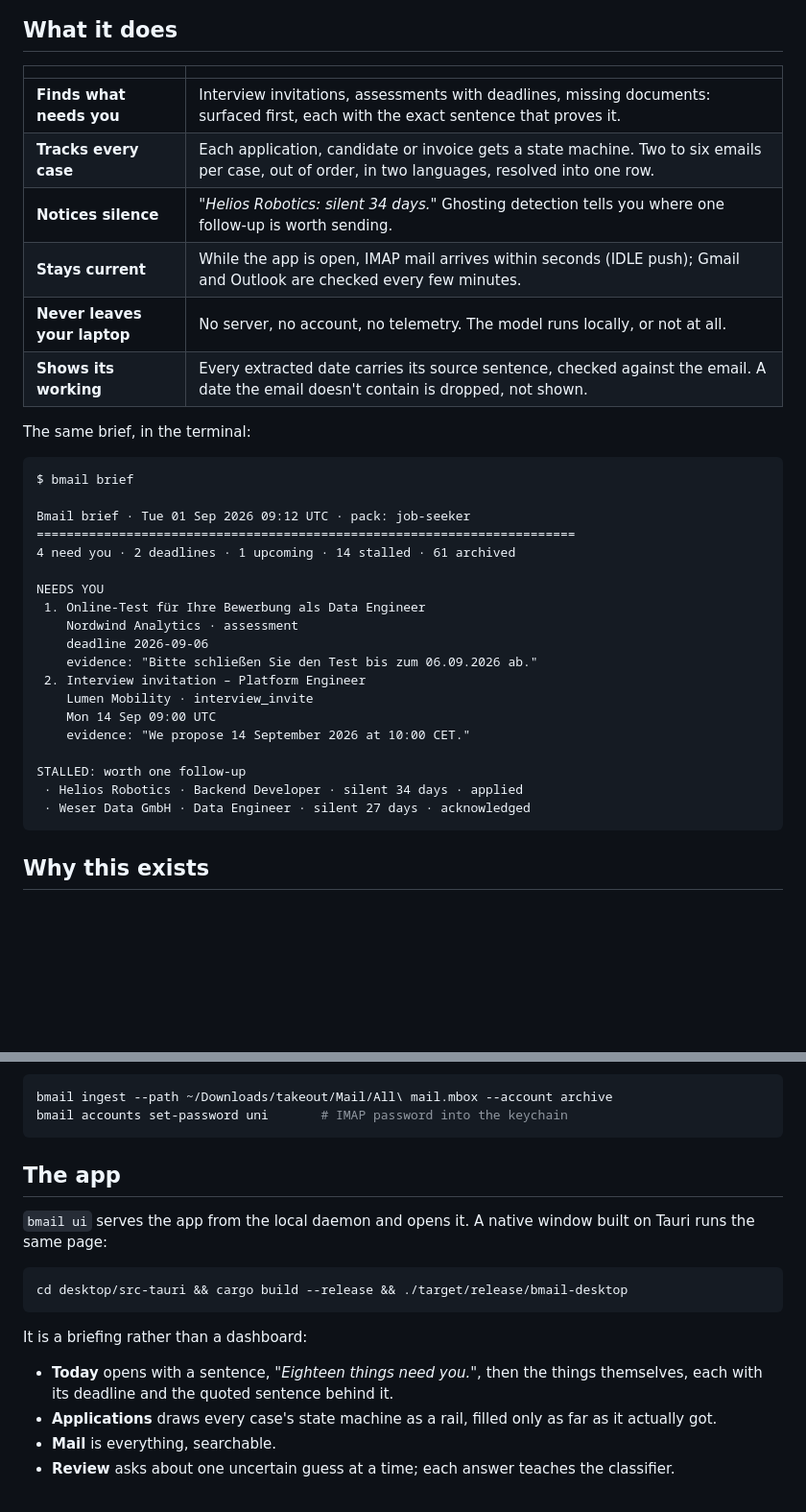
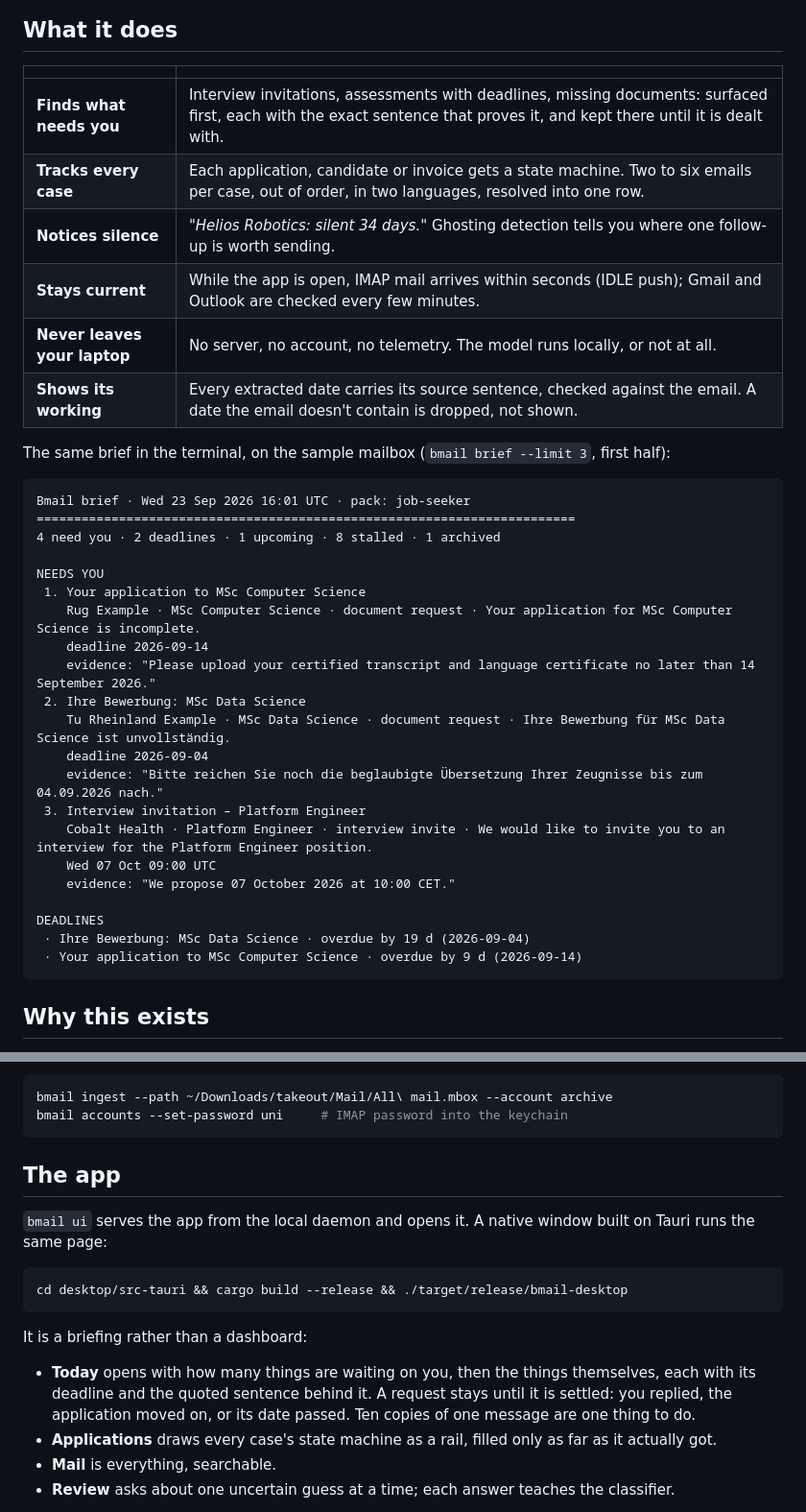
Before and after one commit to GajjarB/Bmail, a Markdown page: README.md, 2 parts joined by grey strips. Shown at 96% size. GitHub-like rendering; blank space fills up the shorter version.

Commit message:
Show real brief output in the README, and fix the password command
The README's sample brief was written by hand and no longer matched
the program; it is now an excerpt of `bmail brief` on the sample
mailbox. The keychain command was documented as
`bmail accounts set-password`, which argparse rejects; it is
`--set-password`, in the README and in docs/PROVIDERS.md. The Today
description matches the app and says how long a request stays.

````diff
--- a/README.md
+++ b/README.md
@@ -55,35 +55,38 @@
 
 | | |
 |---|---|
-| **Finds what needs you** | Interview invitations, assessments with deadlines, missing documents: surfaced first, each with the exact sentence that proves it. |
+| **Finds what needs you** | Interview invitations, assessments with deadlines, missing documents: surfaced first, each with the exact sentence that proves it, and kept there until it is dealt with. |
 | **Tracks every case** | Each application, candidate or invoice gets a state machine. Two to six emails per case, out of order, in two languages, resolved into one row. |
 | **Notices silence** | *"Helios Robotics: silent 34 days."* Ghosting detection tells you where one follow-up is worth sending. |
 | **Stays current** | While the app is open, IMAP mail arrives within seconds (IDLE push); Gmail and Outlook are checked every few minutes. |
 | **Never leaves your laptop** | No server, no account, no telemetry. The model runs locally, or not at all. |
 | **Shows its working** | Every extracted date carries its source sentence, checked against the email. A date the email doesn't contain is dropped, not shown. |
 
-The same brief, in the terminal:
+The same brief in the terminal, on the sample mailbox (`bmail brief --limit 3`,
+first half):
 
 ```
-$ bmail brief
-
-Bmail brief · Tue 01 Sep 2026 09:12 UTC · pack: job-seeker
+Bmail brief · Wed 23 Sep 2026 16:01 UTC · pack: job-seeker
 ========================================================================
-4 need you · 2 deadlines · 1 upcoming · 14 stalled · 61 archived
+4 need you · 2 deadlines · 1 upcoming · 8 stalled · 1 archived
 
 NEEDS YOU
- 1. Online-Test für Ihre Bewerbung als Data Engineer
-    Nordwind Analytics · assessment
-    deadline 2026-09-06
-    evidence: "Bitte schließen Sie den Test bis zum 06.09.2026 ab."
- 2. Interview invitation – Platform Engineer
-    Lumen Mobility · interview_invite
-    Mon 14 Sep 09:00 UTC
-    evidence: "We propose 14 September 2026 at 10:00 CET."
+ 1. Your application to MSc Computer Science
+    Rug Example · MSc Computer Science · document request · Your application for MSc Computer Science is incomplete.
+    deadline 2026-09-14
+    evidence: "Please upload your certified transcript and language certificate no later than 14 September 2026."
+ 2. Ihre Bewerbung: MSc Data Science
+    Tu Rheinland Example · MSc Data Science · document request · Ihre Bewerbung für MSc Data Science ist unvollständig.
+    deadline 2026-09-04
+    evidence: "Bitte reichen Sie noch die beglaubigte Übersetzung Ihrer Zeugnisse bis zum 04.09.2026 nach."
+ 3. Interview invitation – Platform Engineer
+    Cobalt Health · Platform Engineer · interview invite · We would like to invite you to an interview for the Platform Engineer position.
+    Wed 07 Oct 09:00 UTC
+    evidence: "We propose 07 October 2026 at 10:00 CET."
 
-STALLED: worth one follow-up
- · Helios Robotics · Backend Developer · silent 34 days · applied
- · Weser Data GmbH · Data Engineer · silent 27 days · acknowledged
+DEADLINES
+ · Ihre Bewerbung: MSc Data Science · overdue by 19 d (2026-09-04)
+ · Your application to MSc Computer Science · overdue by 9 d (2026-09-14)
 ```
 
 ## Why this exists
@@ -181,7 +184,7 @@ do it from the button. Change the interval, or turn it off, under
 
 ```bash
 bmail ingest --path ~/Downloads/takeout/Mail/All\ mail.mbox --account archive
-bmail accounts set-password uni       # IMAP password into the keychain
+bmail accounts --set-password uni     # IMAP password into the keychain
 ```
 
 ## The app
@@ -195,8 +198,10 @@ cd desktop/src-tauri && cargo build --release && ./target/release/bmail-desktop
 
 It is a briefing rather than a dashboard:
 
-- **Today** opens with a sentence, *"Eighteen things need you."*, then the
-  things themselves, each with its deadline and the quoted sentence behind it.
+- **Today** opens with how many things are waiting on you, then the things
+  themselves, each with its deadline and the quoted sentence behind it. A
+  request stays until it is settled: you replied, the application moved on, or
+  its date passed. Ten copies of one message are one thing to do.
 - **Applications** draws every case's state machine as a rail, filled only as
   far as it actually got.
 - **Mail** is everything, searchable.
````
Also changed, not shown: docs/PROVIDERS.md (+1 -1 lines).
